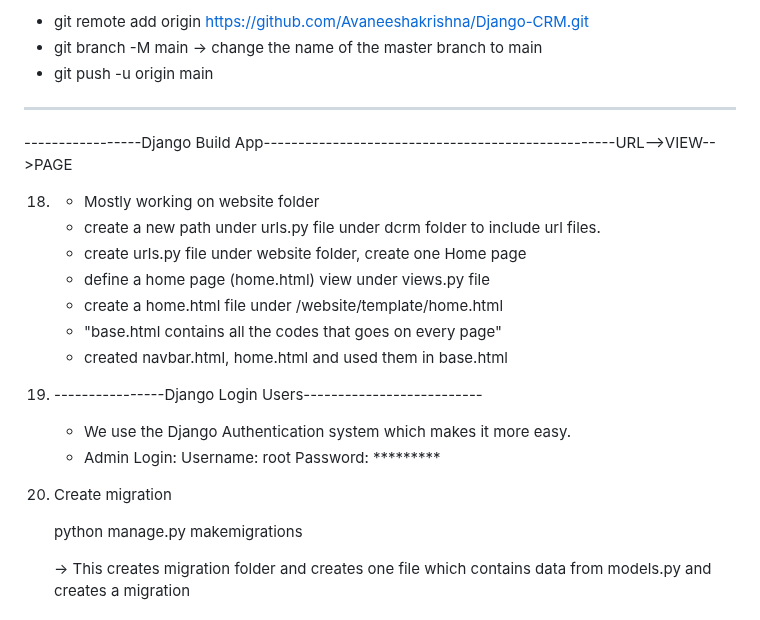
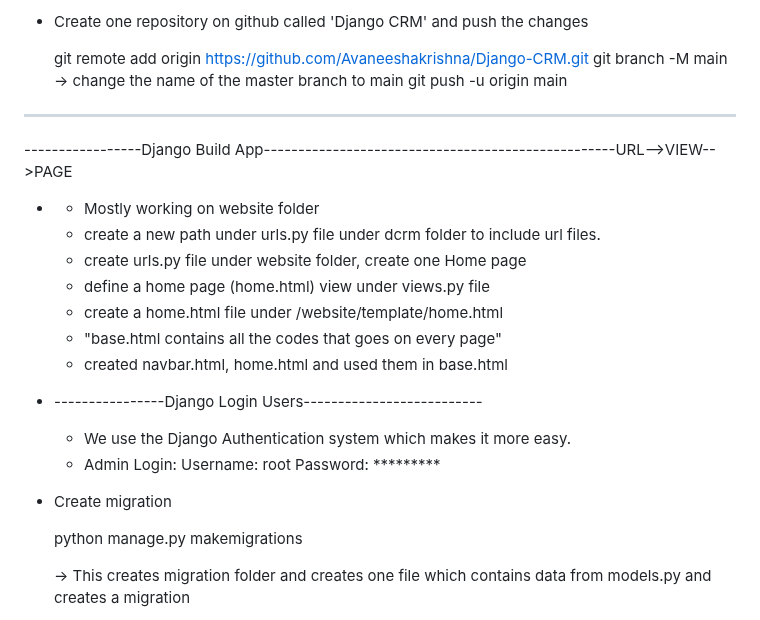
Before and after one commit to Avaneeshakrishna/Django-CRM, a Markdown page: README.md, the part around one of its changes. Rendered like a GitHub page.

```diff
--- a/README.md
+++ b/README.md
@@ -94,11 +95,14 @@ python manage.py migrate (this will create a bunch of Django tables)
 
-   * git remote add origin https://github.com/Avaneeshakrishna/Django-CRM.git
-   * git branch -M main  -> change the name of the master branch to main
-   * git push -u origin main
+* Create one repository on github called 'Django CRM' and push the changes
+
+  	git remote add origin https://github.com/Avaneeshakrishna/Django-CRM.git
+  	git branch -M main  -> change the name of the master branch to main
+  	git push -u origin main
 --------------------------------------------------------------------------------------
+
 -----------------Django Build App---------------------------------------------------URL-->VIEW-->PAGE
 
-18.
+*
 	* Mostly working on website folder
 	* create a new path under urls.py file under dcrm folder to include url files.
 	* create urls.py file under website folder, create one Home page
@@ -107,13 +111,13 @@ python manage.py migrate (this will create a bunch of Django tables)
 	* "base.html contains all the codes that goes on every page"
 	* created navbar.html, home.html and used them in base.html
 
-19. ----------------Django Login Users--------------------------
+* ----------------Django Login Users--------------------------
 
 	* We use the Django Authentication system which makes it more easy.
 	* Admin Login:
 		Username: root
 		Password: *********
-20. Create migration
+*  Create migration
 
 	python manage.py makemigrations
 
```
Also changed, not shown: other parts of README.md (+45 -44 lines).
